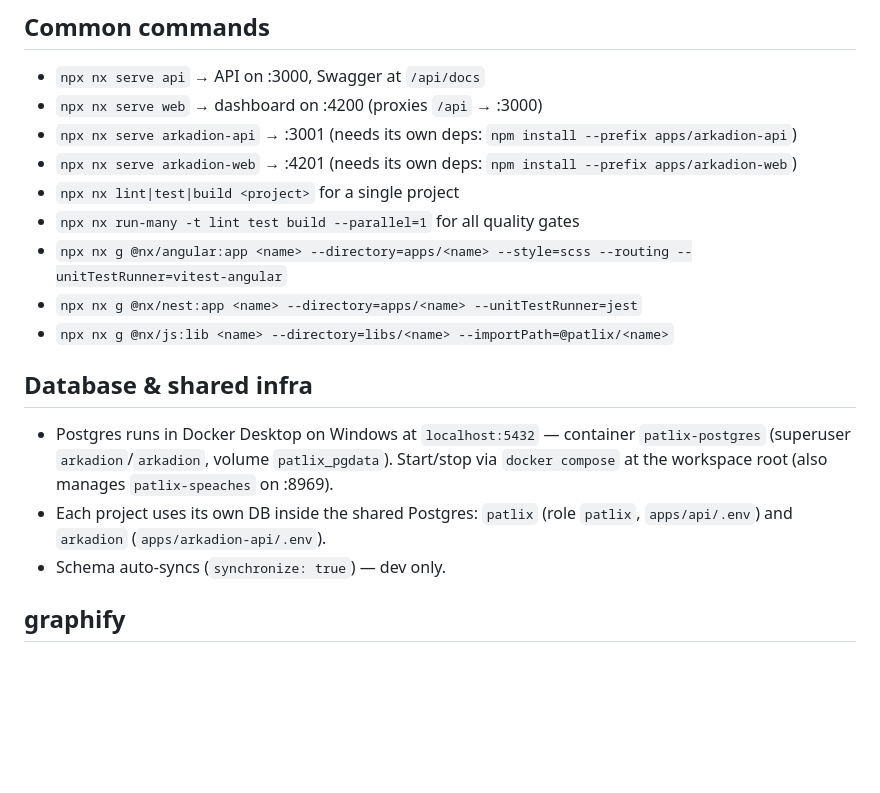
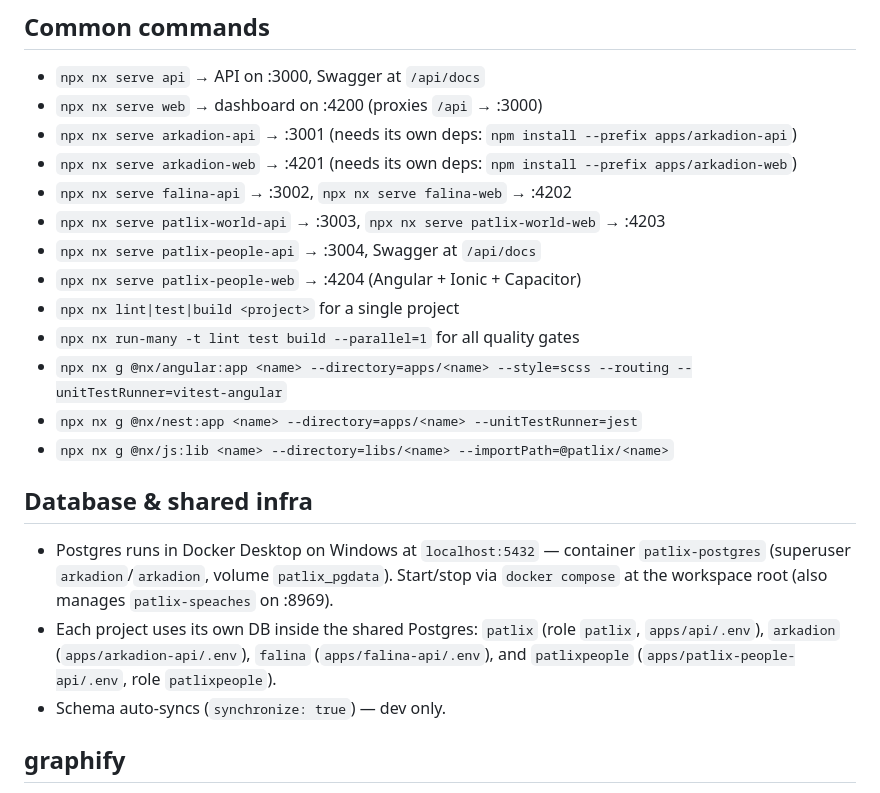
Before and after one commit to PatlixStudio/patlix-workspace, a Markdown page: AGENTS.md, the part around the change. Rendered like a GitHub page; blank space fills up the shorter version.

Commit message:
docs(AGENTS): add patlix-people projects, ports (3004/4204) and DB role

```diff
--- a/AGENTS.md
+++ b/AGENTS.md
@@ -48,6 +48,10 @@ This WSL2 box has ~3.8 GB RAM. Nx tasks can OOM / hit vitest worker timeouts whe
 - `npx nx serve web` → dashboard on :4200 (proxies `/api` → :3000)
 - `npx nx serve arkadion-api` → :3001 (needs its own deps: `npm install --prefix apps/arkadion-api`)
 - `npx nx serve arkadion-web` → :4201 (needs its own deps: `npm install --prefix apps/arkadion-web`)
+- `npx nx serve falina-api` → :3002, `npx nx serve falina-web` → :4202
+- `npx nx serve patlix-world-api` → :3003, `npx nx serve patlix-world-web` → :4203
+- `npx nx serve patlix-people-api` → :3004, Swagger at `/api/docs`
+- `npx nx serve patlix-people-web` → :4204 (Angular + Ionic + Capacitor)
 - `npx nx lint|test|build <project>` for a single project
 - `npx nx run-many -t lint test build --parallel=1` for all quality gates
 - `npx nx g @nx/angular:app <name> --directory=apps/<name> --style=scss --routing --unitTestRunner=vitest-angular`
@@ -57,7 +61,7 @@ This WSL2 box has ~3.8 GB RAM. Nx tasks can OOM / hit vitest worker timeouts whe
 ## Database & shared infra
 
 - Postgres runs in Docker Desktop on Windows at `localhost:5432` — container `patlix-postgres` (superuser `arkadion`/`arkadion`, volume `patlix_pgdata`). Start/stop via `docker compose` at the workspace root (also manages `patlix-speaches` on :8969).
-- Each project uses its own DB inside the shared Postgres: `patlix` (role `patlix`, `apps/api/.env`) and `arkadion` (`apps/arkadion-api/.env`).
+- Each project uses its own DB inside the shared Postgres: `patlix` (role `patlix`, `apps/api/.env`), `arkadion` (`apps/arkadion-api/.env`), `falina` (`apps/falina-api/.env`), and `patlixpeople` (`apps/patlix-people-api/.env`, role `patlixpeople`).
 - Schema auto-syncs (`synchronize: true`) — dev only.
 
 ## graphify
```
